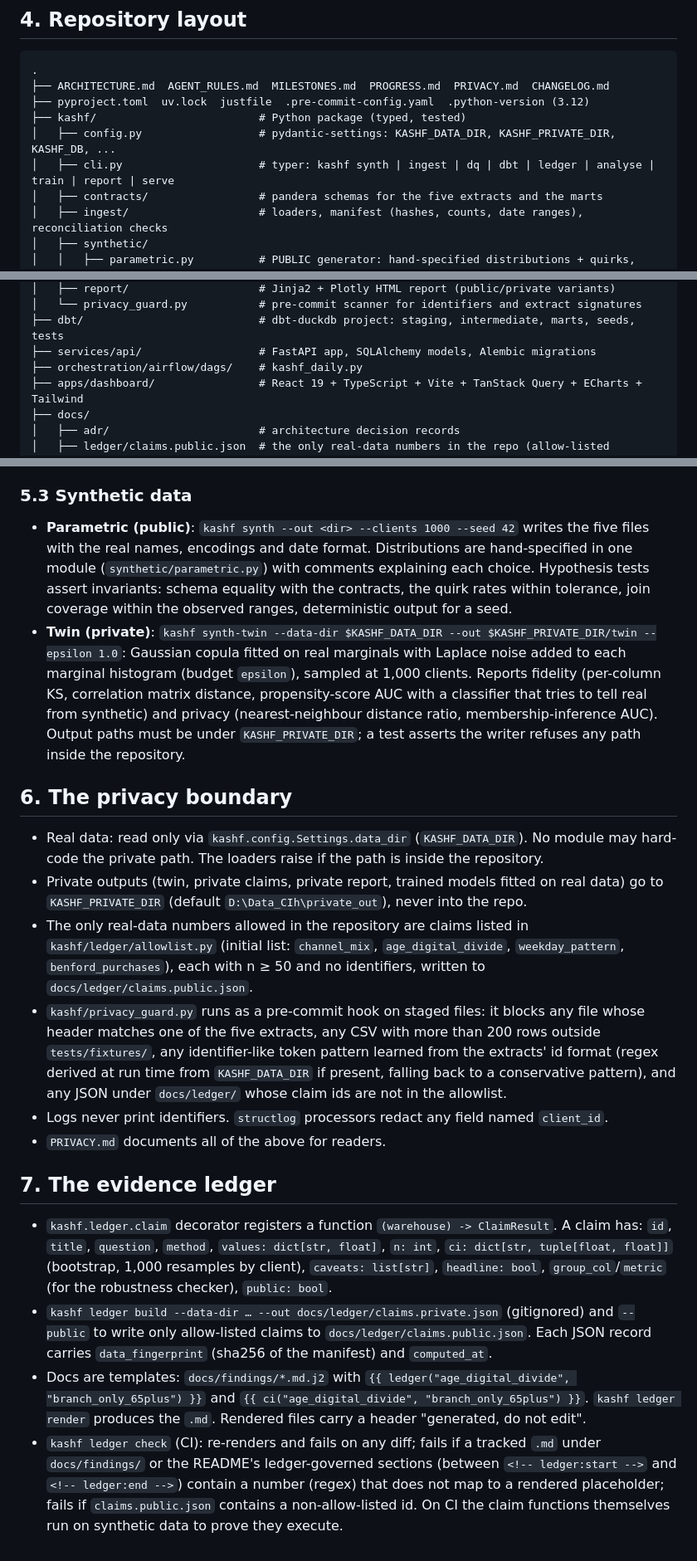
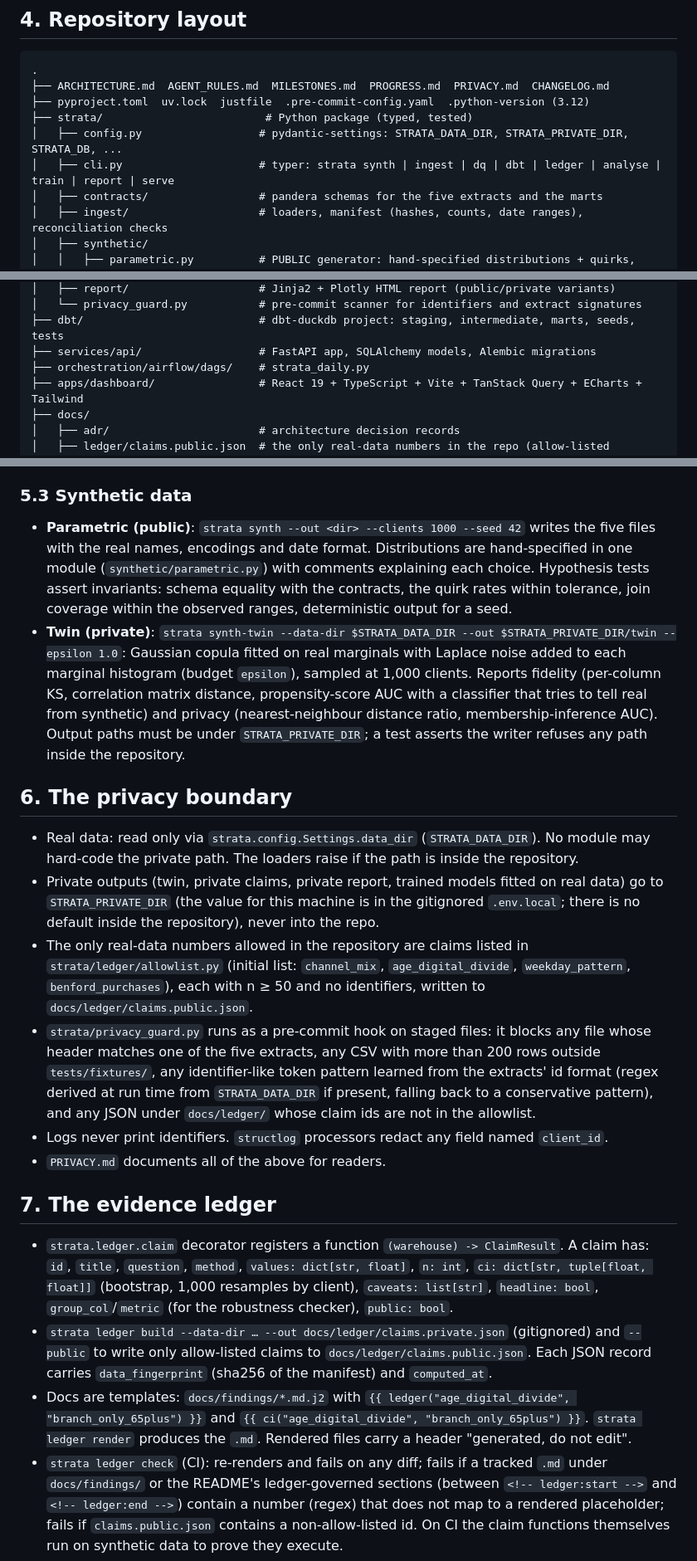
Before and after one commit to storm2121/Customer-Behavior-Analysis-and-prediction, a Markdown page: ARCHITECTURE.md, 3 parts joined by grey strips. Shown at 83% size. GitHub-like rendering.

```diff
--- a/ARCHITECTURE.md
+++ b/ARCHITECTURE.md
@@ -91,9 +97,9 @@ its own metadata Postgres), `mlflow` (optional, file store). DuckDB is a file, m
 .
 ├── ARCHITECTURE.md  AGENT_RULES.md  MILESTONES.md  PROGRESS.md  PRIVACY.md  CHANGELOG.md
 ├── pyproject.toml  uv.lock  justfile  .pre-commit-config.yaml  .python-version (3.12)
-├── kashf/                         # Python package (typed, tested)
-│   ├── config.py                  # pydantic-settings: KASHF_DATA_DIR, KASHF_PRIVATE_DIR, KASHF_DB, ...
-│   ├── cli.py                     # typer: kashf synth | ingest | dq | dbt | ledger | analyse | train | report | serve
+├── strata/                         # Python package (typed, tested)
+│   ├── config.py                  # pydantic-settings: STRATA_DATA_DIR, STRATA_PRIVATE_DIR, STRATA_DB, ...
+│   ├── cli.py                     # typer: strata synth | ingest | dq | dbt | ledger | analyse | train | report | serve
 │   ├── contracts/                 # pandera schemas for the five extracts and the marts
 │   ├── ingest/                    # loaders, manifest (hashes, counts, date ranges), reconciliation checks
 │   ├── synthetic/
@@ -106,7 +112,7 @@ its own metadata Postgres), `mlflow` (optional, file store). DuckDB is a file, m
 │   └── privacy_guard.py           # pre-commit scanner for identifiers and extract signatures
 ├── dbt/                           # dbt-duckdb project: staging, intermediate, marts, seeds, tests
 ├── services/api/                  # FastAPI app, SQLAlchemy models, Alembic migrations
-├── orchestration/airflow/dags/    # kashf_daily.py
+├── orchestration/airflow/dags/    # strata_daily.py
 ├── apps/dashboard/                # React 19 + TypeScript + Vite + TanStack Query + ECharts + Tailwind
 ├── docs/
 │   ├── adr/                       # architecture decision records
@@ -174,48 +195,49 @@ DuckDB file at `KASHF_DB` (default `.kashf/kashf.duckdb`, gitignored). Schemas:
 
 ### 5.3 Synthetic data
 
-- **Parametric (public)**: `kashf synth --out <dir> --clients 1000 --seed 42` writes the five files
+- **Parametric (public)**: `strata synth --out <dir> --clients 1000 --seed 42` writes the five files
   with the real names, encodings and date format. Distributions are hand-specified in one module
   (`synthetic/parametric.py`) with comments explaining each choice. Hypothesis tests assert
   invariants: schema equality with the contracts, the quirk rates within tolerance, join coverage
   within the observed ranges, deterministic output for a seed.
-- **Twin (private)**: `kashf synth-twin --data-dir $KASHF_DATA_DIR --out $KASHF_PRIVATE_DIR/twin
+- **Twin (private)**: `strata synth-twin --data-dir $STRATA_DATA_DIR --out $STRATA_PRIVATE_DIR/twin
   --epsilon 1.0`: Gaussian copula fitted on real marginals with Laplace noise added to each marginal
   histogram (budget `epsilon`), sampled at 1,000 clients. Reports fidelity (per-column KS, correlation
   matrix distance, propensity-score AUC with a classifier that tries to tell real from synthetic) and
   privacy (nearest-neighbour distance ratio, membership-inference AUC). Output paths must be under
-  `KASHF_PRIVATE_DIR`; a test asserts the writer refuses any path inside the repository.
+  `STRATA_PRIVATE_DIR`; a test asserts the writer refuses any path inside the repository.
 
 ## 6. The privacy boundary
 
-- Real data: read only via `kashf.config.Settings.data_dir` (`KASHF_DATA_DIR`). No module may
+- Real data: read only via `strata.config.Settings.data_dir` (`STRATA_DATA_DIR`). No module may
   hard-code the private path. The loaders raise if the path is inside the repository.
 - Private outputs (twin, private claims, private report, trained models fitted on real data) go to
-  `KASHF_PRIVATE_DIR` (default `D:\Data_CIh\private_out`), never into the repo.
+  `STRATA_PRIVATE_DIR` (the value for this machine is in the gitignored `.env.local`; there is no
+  default inside the repository), never into the repo.
 - The only real-data numbers allowed in the repository are claims listed in
-  `kashf/ledger/allowlist.py` (initial list: `channel_mix`, `age_digital_divide`, `weekday_pattern`,
+  `strata/ledger/allowlist.py` (initial list: `channel_mix`, `age_digital_divide`, `weekday_pattern`,
   `benford_purchases`), each with n ≥ 50 and no identifiers, written to `docs/ledger/claims.public.json`.
-- `kashf/privacy_guard.py` runs as a pre-commit hook on staged files: it blocks any file whose header
+- `strata/privacy_guard.py` runs as a pre-commit hook on staged files: it blocks any file whose header
   matches one of the five extracts, any CSV with more than 200 rows outside `tests/fixtures/`, any
   identifier-like token pattern learned from the extracts' id format (regex derived at run time from
-  `KASHF_DATA_DIR` if present, falling back to a conservative pattern), and any JSON under
+  `STRATA_DATA_DIR` if present, falling back to a conservative pattern), and any JSON under
   `docs/ledger/` whose claim ids are not in the allowlist.
 - Logs never print identifiers. `structlog` processors redact any field named `client_id`.
 - `PRIVACY.md` documents all of the above for readers.
 
 ## 7. The evidence ledger
 
-- `kashf.ledger.claim` decorator registers a function `(warehouse) -> ClaimResult`. A claim has:
+- `strata.ledger.claim` decorator registers a function `(warehouse) -> ClaimResult`. A claim has:
   `id`, `title`, `question`, `method`, `values: dict[str, float]`, `n: int`,
   `ci: dict[str, tuple[float, float]]` (bootstrap, 1,000 resamples by client), `caveats: list[str]`,
   `headline: bool`, `group_col`/`metric` (for the robustness checker), `public: bool`.
-- `kashf ledger build --data-dir … --out docs/ledger/claims.private.json` (gitignored) and
+- `strata ledger build --data-dir … --out docs/ledger/claims.private.json` (gitignored) and
   `--public` to write only allow-listed claims to `docs/ledger/claims.public.json`. Each JSON record
   carries `data_fingerprint` (sha256 of the manifest) and `computed_at`.
 - Docs are templates: `docs/findings/*.md.j2` with `{{ ledger("age_digital_divide", "branch_only_65plus") }}`
-  and `{{ ci("age_digital_divide", "branch_only_65plus") }}`. `kashf ledger render` produces the
+  and `{{ ci("age_digital_divide", "branch_only_65plus") }}`. `strata ledger render` produces the
   `.md`. Rendered files carry a header "generated, do not edit".
-- `kashf ledger check` (CI): re-renders and fails on any diff; fails if a tracked `.md` under
+- `strata ledger check` (CI): re-renders and fails on any diff; fails if a tracked `.md` under
   `docs/findings/` or the README's ledger-governed sections (between `<!-- ledger:start -->` and
   `<!-- ledger:end -->`) contain a number (regex) that does not map to a rendered placeholder; fails if
   `claims.public.json` contains a non-allow-listed id. On CI the claim functions themselves run on
```
Also changed, not shown: other parts of ARCHITECTURE.md (+63 -45 lines), AGENT_RULES.md (+14 -13 lines), MILESTONES.md (+32 -21 lines).
